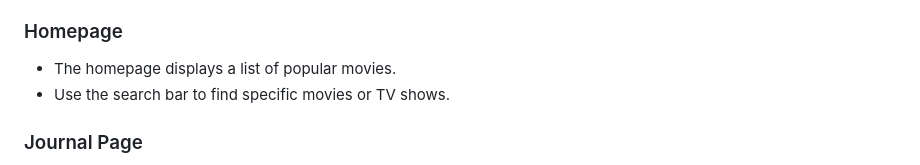
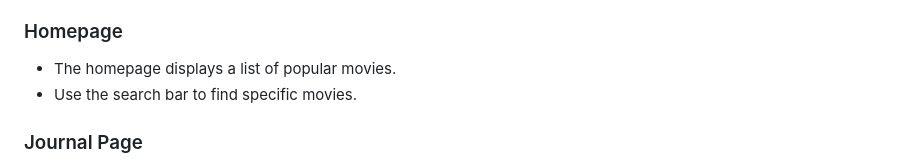
Before and after one commit to r-meissner/tmdb-api-with-parcel, a Markdown page: README.md, the part around the change. GitHub-like rendering.

```diff
--- a/README.md
+++ b/README.md
@@ -65,7 +65,7 @@ To use the Movie Diary web application:
 ### Homepage
 
 - The homepage displays a list of popular movies.
-- Use the search bar to find specific movies or TV shows.
+- Use the search bar to find specific movies.
 
 ### Journal Page
 
```
